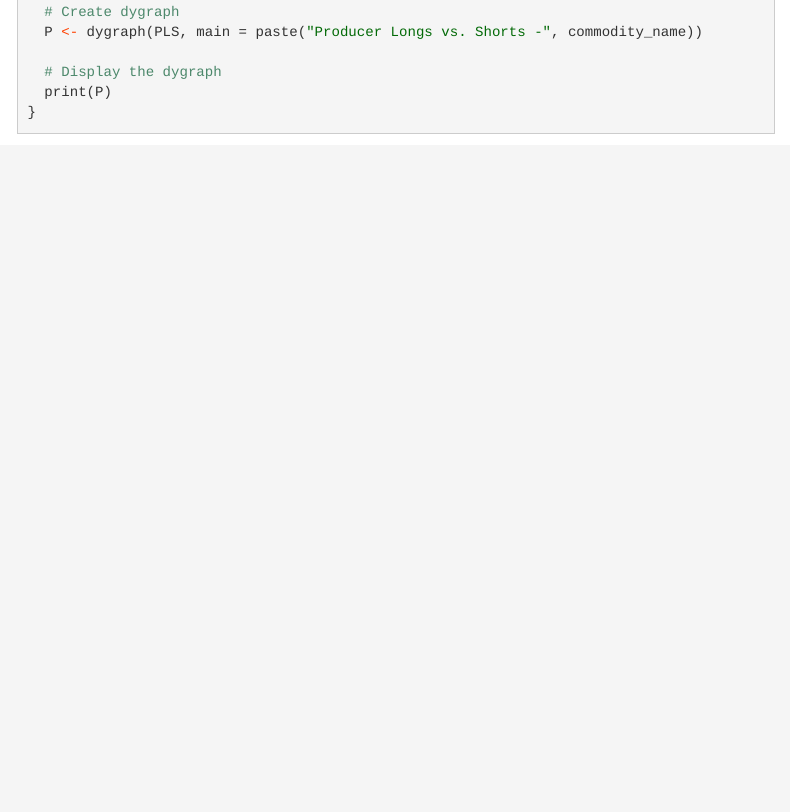
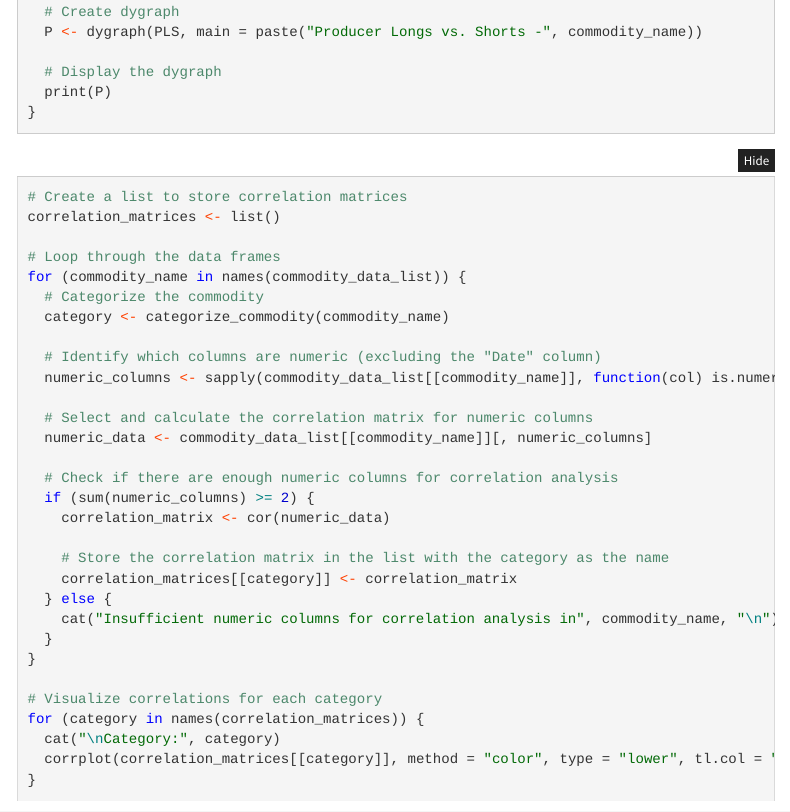
Before and after one commit to Ivanohey/ECOM-commodities, an R Markdown document (EDA.Rmd): the page in a window 1100 px wide, from 7640 px down. Rendered offline with R 4.5, knitr and Pandoc, with nearby package versions; folded parts are opened; some code elsewhere in the file could not run offline; menus at the side of the page are left out.

Commit message:
Update EDA.Rmd

````diff
--- a/EDA.Rmd
+++ b/EDA.Rmd
@@ -197,6 +197,47 @@ for (commodity_name in names(commodity_data_list)) {
 ```
 
 
+
+```{r}
+
+# Create a list to store correlation matrices
+correlation_matrices <- list()
+
+# Loop through the data frames
+for (commodity_name in names(commodity_data_list)) {
+  # Categorize the commodity
+  category <- categorize_commodity(commodity_name)
+
+  # Identify which columns are numeric (excluding the "Date" column)
+  numeric_columns <- sapply(commodity_data_list[[commodity_name]], function(col) is.numeric(col) && !identical(col, commodity_data_list[[commodity_name]]$Date))
+
+  # Select and calculate the correlation matrix for numeric columns
+  numeric_data <- commodity_data_list[[commodity_name]][, numeric_columns]
+
+  # Check if there are enough numeric columns for correlation analysis
+  if (sum(numeric_columns) >= 2) {
+    correlation_matrix <- cor(numeric_data)
+
+    # Store the correlation matrix in the list with the category as the name
+    correlation_matrices[[category]] <- correlation_matrix
+  } else {
+    cat("Insufficient numeric columns for correlation analysis in", commodity_name, "\n")
+  }
+}
+
+# Visualize correlations for each category
+for (category in names(correlation_matrices)) {
+  cat("\nCategory:", category)
+  corrplot(correlation_matrices[[category]], method = "color", type = "lower", tl.col = "black", title = "Correlation Heatmap")
+}
+
+
+```
+
+
+
+
+
 ```{r}
 
 library(xts)
````
